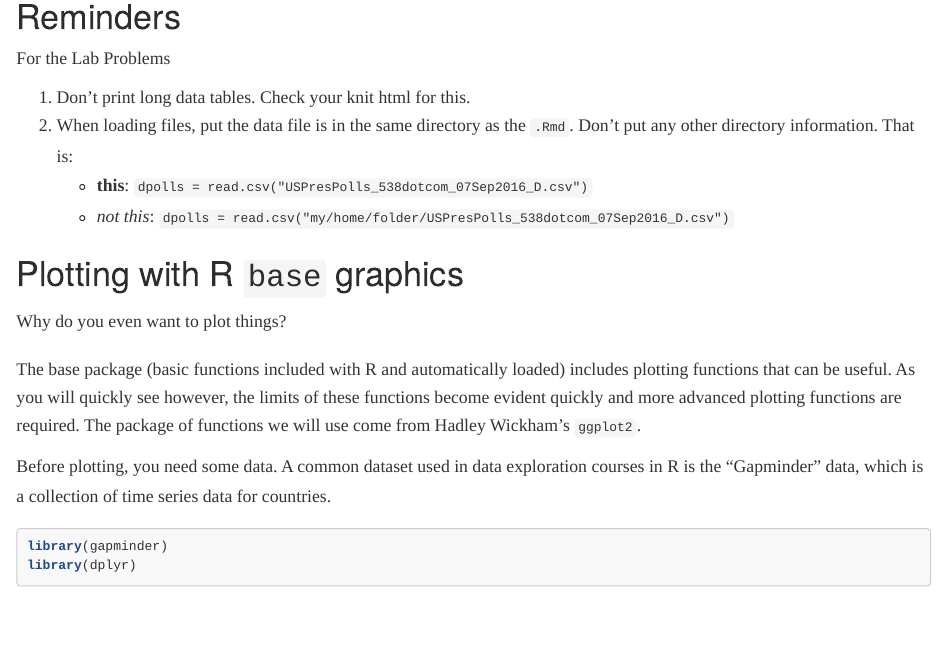
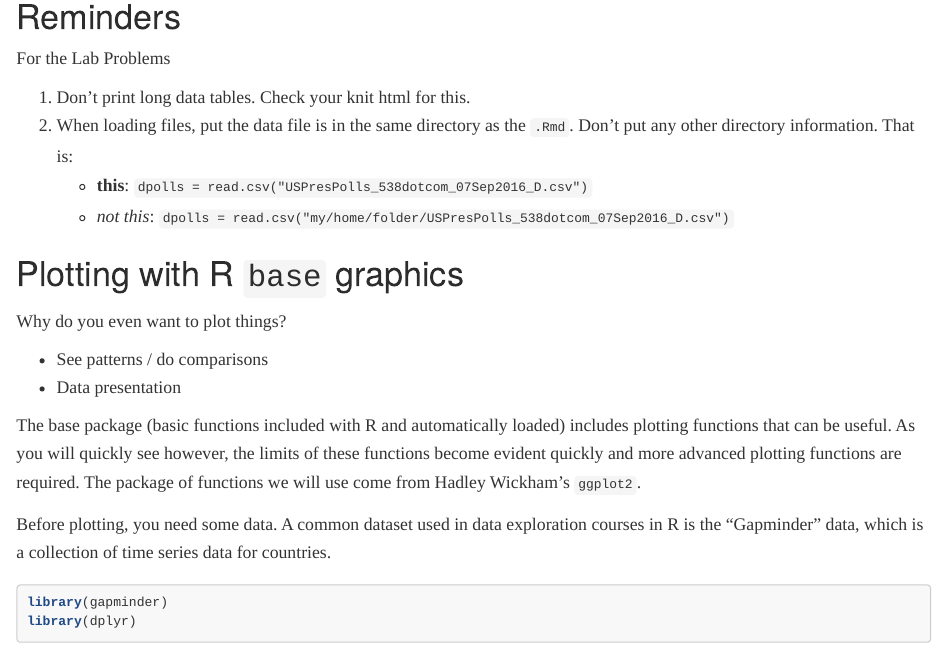
Before and after one commit to vancleve/BIO770-DWVR, an R Markdown document (week6.Rmd): the page in a window 1100 px wide, from 310 px down. Rendered offline with R 4.5, knitr and Pandoc, with nearby package versions; the gapminder table comes from the copy in Python's plotly package.

Commit message:
edits to beginning

```diff
--- a/week6.Rmd
+++ b/week6.Rmd
@@ -29,7 +29,9 @@ For the Lab Problems
 Why do you even want to plot things?
 
 <!-- Crowdsource! -->
--
+- See patterns / do comparisons
+- Data presentation
+
 
 The base package (basic functions included with R and automatically loaded) includes plotting functions that can be useful. As you will quickly see however, the limits of these functions become evident quickly and more advanced plotting functions are required. The package of functions we will use come from Hadley Wickham's `ggplot2`.
 
```
